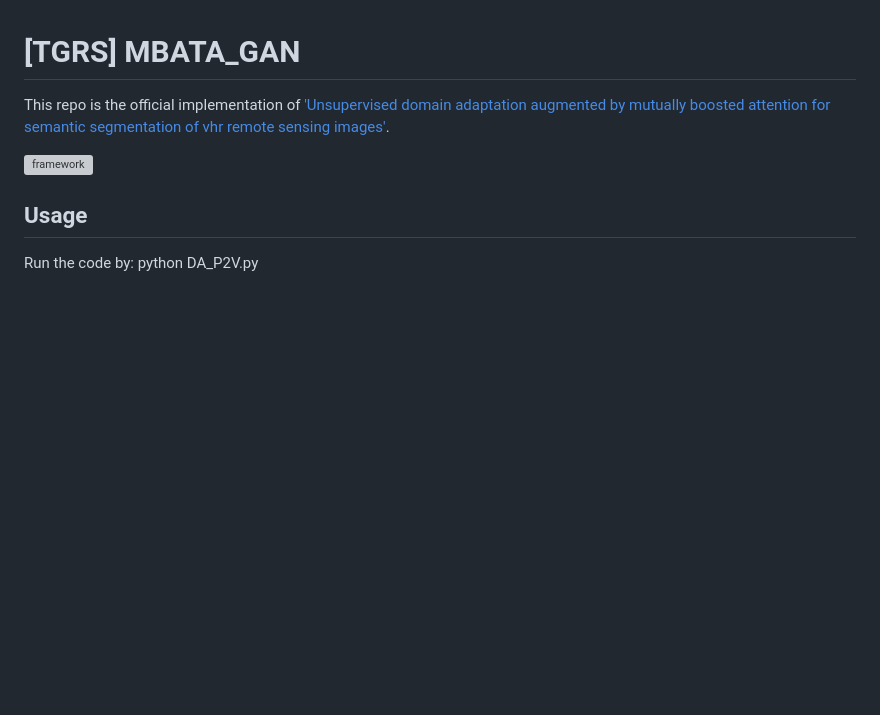
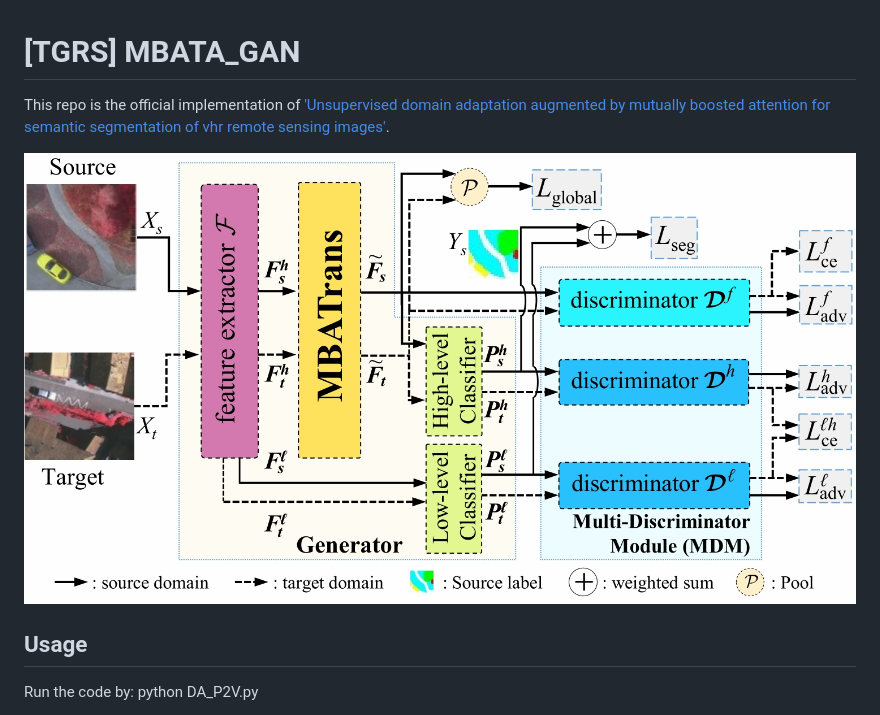
Before and after one commit to sstary/SSRS, a Markdown page: MBATA_GAN/README.md, the part around the change. Rendered like a GitHub page; pictures changed too: docs/MBATA_GAN.png (added); blank space fills up the shorter version; grey boxes are pictures that could not be loaded.

```diff
--- a/MBATA_GAN/README.md
+++ b/MBATA_GAN/README.md
@@ -2,7 +2,7 @@
 
 This repo is the official implementation of ['Unsupervised domain adaptation augmented by mutually boosted attention for semantic segmentation of vhr remote sensing images'](https://ieeexplore.ieee.org/abstract/document/10032584/).
 
-![framework](https://github.com/sstary/SSRS/blob/main/docs/MBATA_GAN.pdf)
+![framework](https://github.com/sstary/SSRS/blob/main/docs/MBATA_GAN.png)
 
 ## Usage
 Run the code by: python DA_P2V.py
```
Also changed, not shown: CMFNet/README.md (+1 -1 lines), SAM_RS/README.md (+1 -1 lines), docs/CMFNet.png (added), docs/SAM_RS.png (added), 3 other files.
